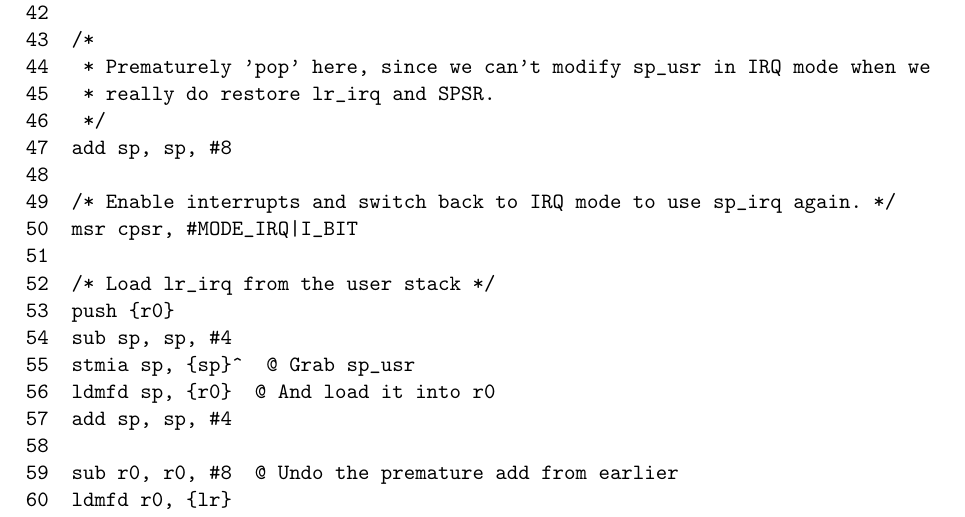
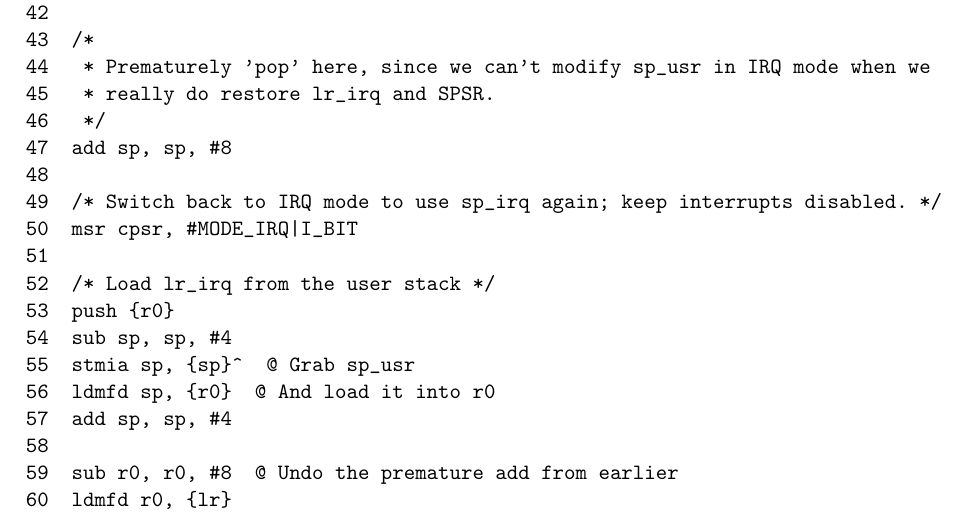
Before and after one commit to caltry/xinu-writeup, a LaTeX document (report.tex): part of page 7 of 12, cut so that both start at the same text. Compiled offline with pdfLaTeX.

Commit message:
Fixed a misleading comment in the IRQ_Routine

```diff
--- a/report.tex
+++ b/report.tex
@@ -257,7 +257,7 @@ without modify the user's stack pointer until we change into system mode. Lines
     46		 */
     47		add	sp, sp, #8
     48
-    49		/* Enable interrupts and switch back to IRQ mode to use sp_irq again. */
+    49		/* Switch back to IRQ mode to use sp_irq again; keep interrupts disabled. */
     50		msr	cpsr, #MODE_IRQ|I_BIT
     51
     52		/* Load lr_irq from the user stack */
```
